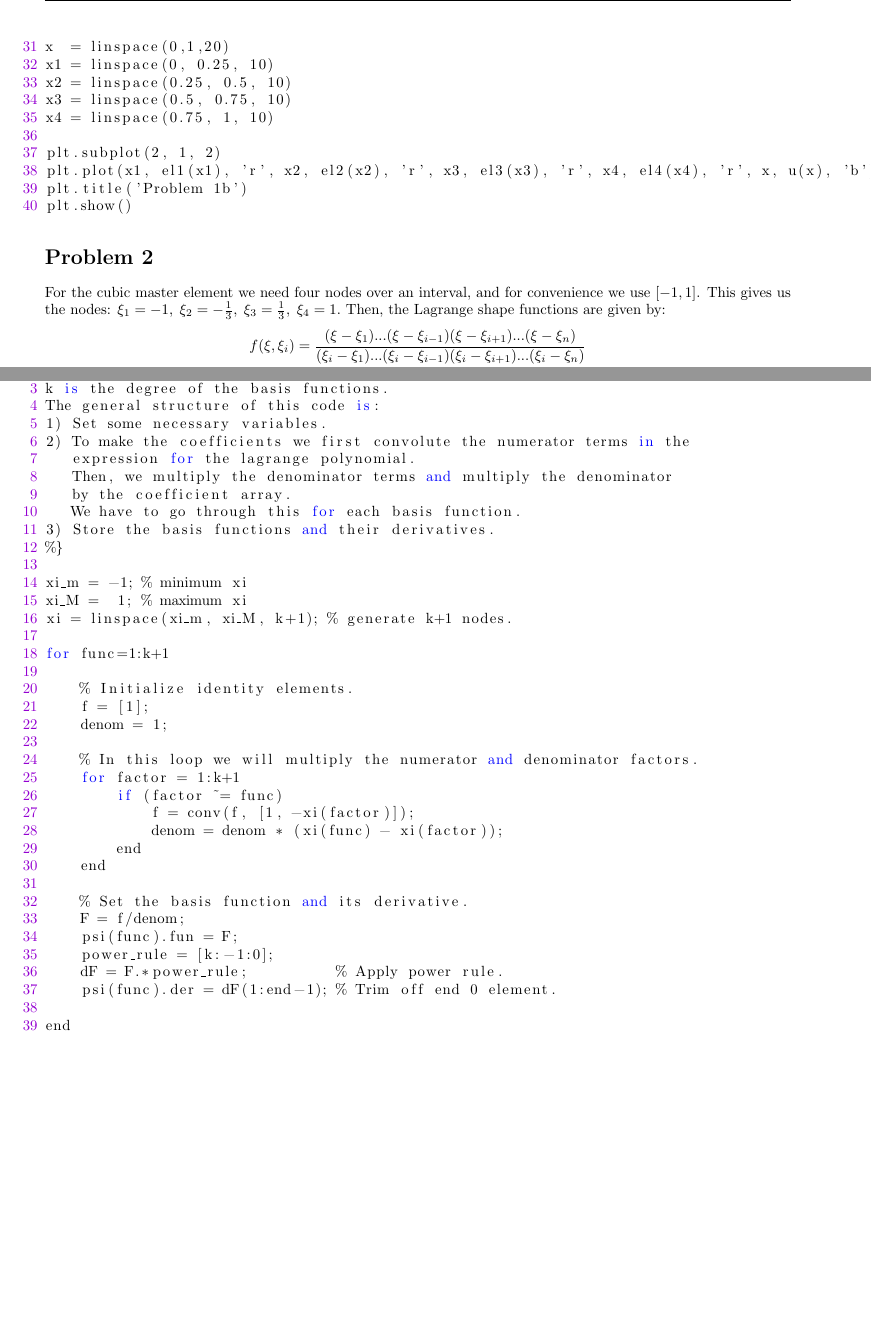
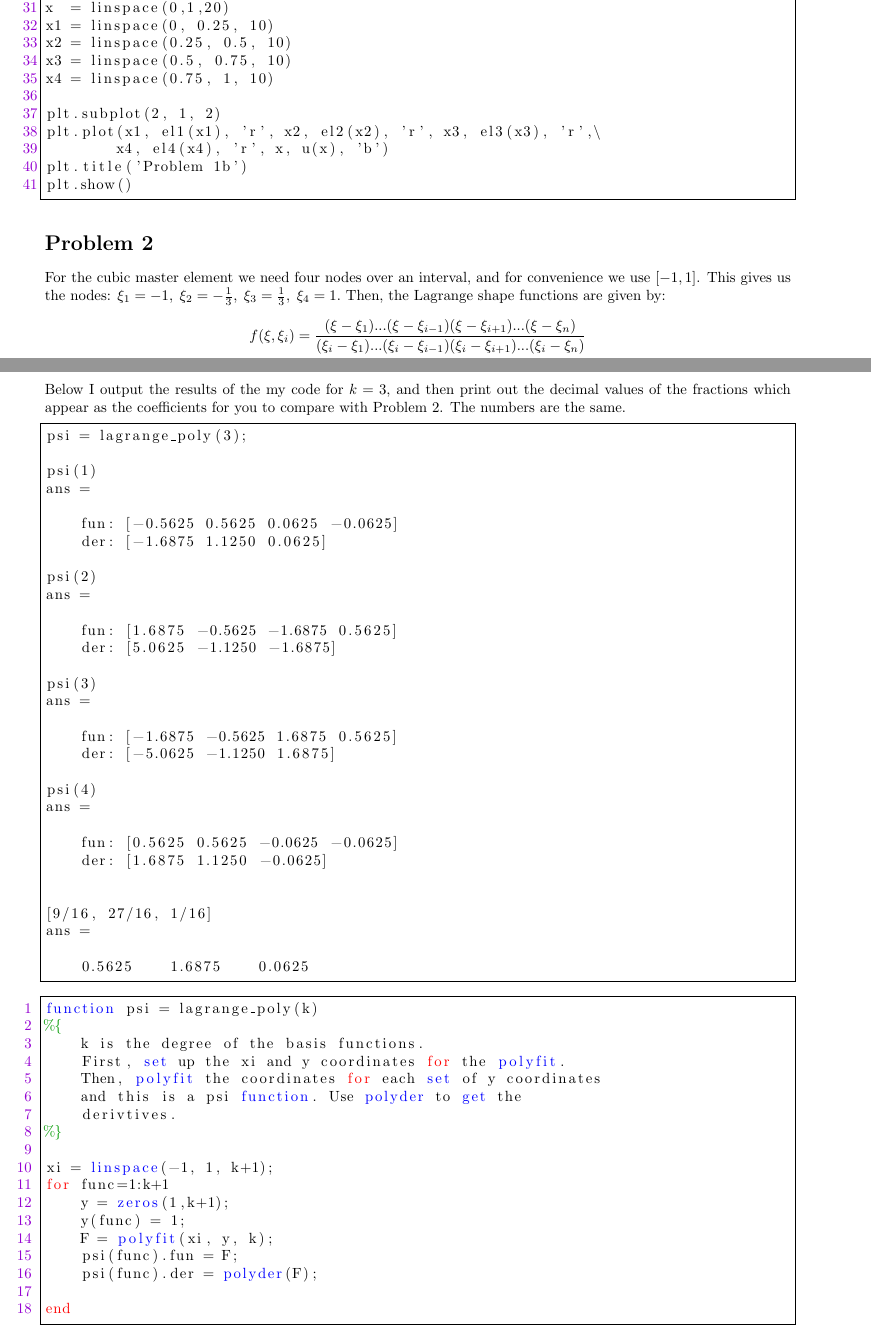
Before and after one commit to JulianCienfuegos/5168, a LaTeX problem sheet (hw2/hw2.tex): two parts of pages 3 and 4 of 4, joined at a grey line, cut so that both start at the same text, the shorter picture padded with empty space. Compiled offline with pdfLaTeX.

Commit message:
Finished hw2

```diff
--- a/hw2/hw2.tex
+++ b/hw2/hw2.tex
@@ -72,6 +61,20 @@ k_{33} = \iab{0.5}{1.0}(1+x)(16)dx = 14
 \begin{center}
 \includegraphics[scale = 0.5]{prob1.png}
 \end{center}
+\lstset{language=Python,
+		keywordstyle=\color{blue},
+		commentstyle=\color{mygreen},
+		numbers=left,
+		numbersep=5pt,
+	    numberstyle=\color{mymauve}, % the style that is used for the line-numbers
+        rulecolor=\color{green},
+        showspaces=false,
+  		showstringspaces=false,          % underline spaces within strings only
+  		showtabs=false,                  % show tabs within strings adding particular underscores
+  		stepnumber=1,
+  		frame=single,
+  		rulecolor=\color{black}}
+
 \begin{lstlisting}
 from numpy import log, linspace, array
 from numpy.linalg import solve
@@ -129,47 +134,79 @@ f(\xi, \xi_i) = \frac{(\xi - \xi_1)...(\xi-\xi_{i-1})(\xi - \xi_{i+1})...(\xi -
 \begin{center}
 \includegraphics[scale = 0.7]{prob2.png}
 \end{center}
+\newpage
+\section*{Problem 3}
+Below I output the results of the my code for $k=3$, and then print out the decimal values of the fractions which appear as the coefficients for you to compare with Problem 2. The numbers are the same.
 
-\section*{Problem 3}
+\lstset{stepnumber=0, frame=single}
+\begin{lstlisting}
+psi = lagrange_poly(3);
 
+psi(1)
+ans =
+
+    fun: [-0.5625 0.5625 0.0625 -0.0625]
+    der: [-1.6875 1.1250 0.0625]
+
+psi(2)
+ans =
+
+    fun: [1.6875 -0.5625 -1.6875 0.5625]
+    der: [5.0625 -1.1250 -1.6875]
+
+psi(3)
+ans =
+
+    fun: [-1.6875 -0.5625 1.6875 0.5625]
+    der: [-5.0625 -1.1250 1.6875]
+
+psi(4)
+ans =
+
+    fun: [0.5625 0.5625 -0.0625 -0.0625]
+    der: [1.6875 1.1250 -0.0625]
+
+
+[9/16, 27/16, 1/16]
+ans =
+
+    0.5625    1.6875    0.0625
+
+\end{lstlisting}
+
+\lstset{language=Matlab,%
+    %basicstyle=\color{red},
+    breaklines=true,%
+    morekeywords={matlab2tikz},
+    keywordstyle=\color{blue},%
+    morekeywords=[2]{1}, keywordstyle=[2]{\color{black}},
+    identifierstyle=\color{black},%
+    stringstyle=\color{mylilas},
+    commentstyle=\color{mygreen},%
+    showstringspaces=false,%without this there will be a symbol in the places where there is a space
+    numbers=left,%
+    numbersep=9pt, % this defines how far the numbers are from the text
+    emph=[1]{for,end,break},emphstyle=[1]\color{red}, %some words to emphasise
+    %emph=[2]{word1,word2}, emphstyle=[2]{style},
+    stepnumber=1
+}
 \begin{lstlisting}
 function psi = lagrange_poly(k)
 %{
-k is the degree of the basis functions.
-The general structure of this code is:
-1) Set some necessary variables.
-2) To make the coefficients we first convolute the numerator terms in the
-   expression for the lagrange polynomial.
-   Then, we multiply the denominator terms and multiply the denominator
-   by the coefficient array.
-   We have to go through this for each basis function.
-3) Store the basis functions and their derivatives.
+    k is the degree of the basis functions.
+    First, set up the xi and y coordinates for the polyfit.
+    Then, polyfit the coordinates for each set of y coordinates
+    and this is a psi function. Use polyder to get the
+    derivtives.
 %}
 
-xi_m = -1; % minimum xi
-xi_M =  1; % maximum xi
-xi = linspace(xi_m, xi_M, k+1); % generate k+1 nodes.
-
+xi = linspace(-1, 1, k+1);
 for func=1:k+1
-
-    % Initialize identity elements.
-    f = [1];
-    denom = 1;
-
-    % In this loop we will multiply the numerator and denominator factors.
-    for factor = 1:k+1
-        if (factor ~= func)
-            f = conv(f, [1, -xi(factor)]);
-            denom = denom * (xi(func) - xi(factor));
-        end
-    end
-
-    % Set the basis function and its derivative.
-    F = f/denom;
+    y = zeros(1,k+1);
+    y(func) = 1;
+    F = polyfit(xi, y, k);
     psi(func).fun = F;
-    power_rule = [k:-1:0];
-    dF = F.*power_rule;          % Apply power rule.
-    psi(func).der = dF(1:end-1); % Trim off end 0 element.
+    psi(func).der = polyder(F);
 
 end
 \end{lstlisting}
```
Also changed, not shown: hw2/hw2.pdf (added), hw2/hw2.tex (15 more changed lines), 4 other files.
